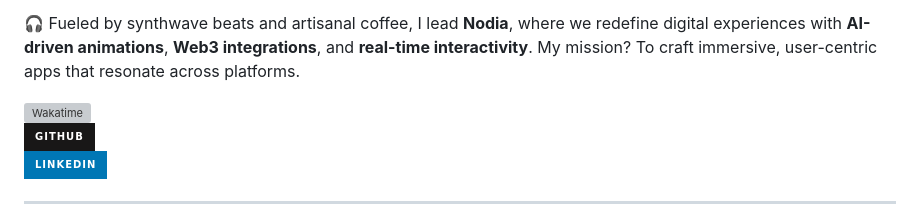
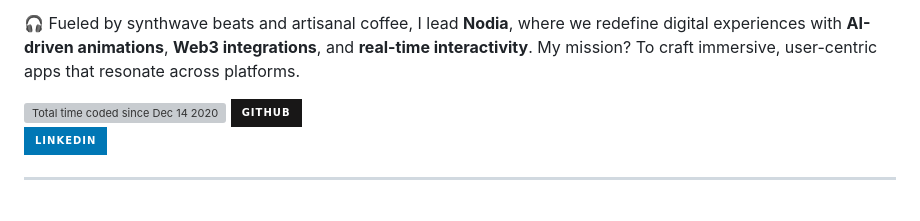
Before and after one commit to isina-nej/isina-nej, a Markdown page: README.md, the part around the change. GitHub-like rendering; badges without logos; grey boxes are pictures that could not be loaded.

```diff
--- a/README.md
+++ b/README.md
@@ -6,7 +6,7 @@ I'm a visionary developer who fuses cutting-edge **Flutter** and **React** exper
 
 🎧 Fueled by synthwave beats and artisanal coffee, I lead **Nodia**, where we redefine digital experiences with **AI-driven animations**, **Web3 integrations**, and **real-time interactivity**. My mission? To craft immersive, user-centric apps that resonate across platforms.
 
-[![Wakatime](https://wakatime.com/badge/user/isina_nej.svg)](https://wakatime.com/@isina_nej)
+<a href="https://wakatime.com/@isina_nej"><img src="https://wakatime.com/badge/user/isina_nej.svg" alt="Total time coded since Dec 14 2020" /></a>
 [![GitHub](https://img.shields.io/badge/GitHub-181717?style=for-the-badge&logo=github&logoColor=fff)](https://github.com/isina-nej)
 [![LinkedIn](https://img.shields.io/badge/LinkedIn-0077B5?style=for-the-badge&logo=linkedin&logoColor=fff)](https://linkedin.com/in/isina-nej)
 
```
